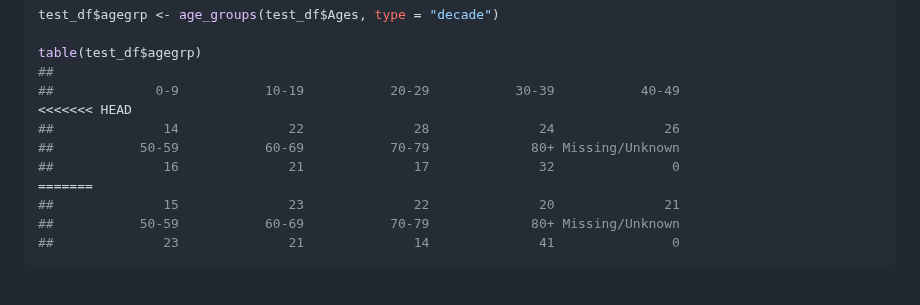
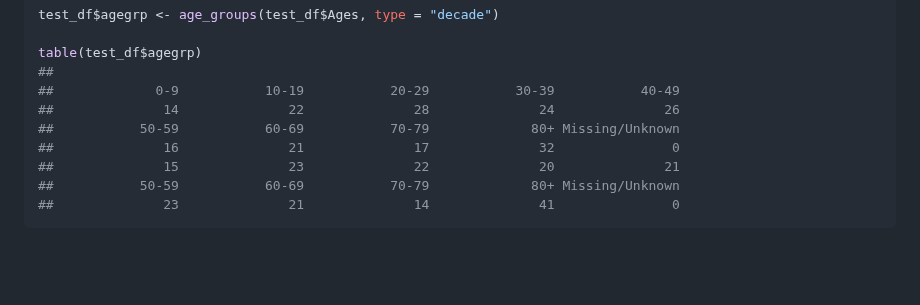
Before and after one commit to ericmshearer/OCepi, a Markdown page: README.md, the part around the change. GitHub-like rendering; blank space fills up the shorter version.

```diff
--- a/README.md
+++ b/README.md
@@ -73,11 +73,9 @@ test_df$agegrp <- age_groups(test_df$Ages, type = "decade")
 table(test_df$agegrp)
 ##
 ##             0-9           10-19           20-29           30-39           40-49
-<<<<<<< HEAD
 ##              14              22              28              24              26
 ##           50-59           60-69           70-79             80+ Missing/Unknown
 ##              16              21              17              32               0
-=======
 ##              15              23              22              20              21
 ##           50-59           60-69           70-79             80+ Missing/Unknown
 ##              23              21              14              41               0
```
